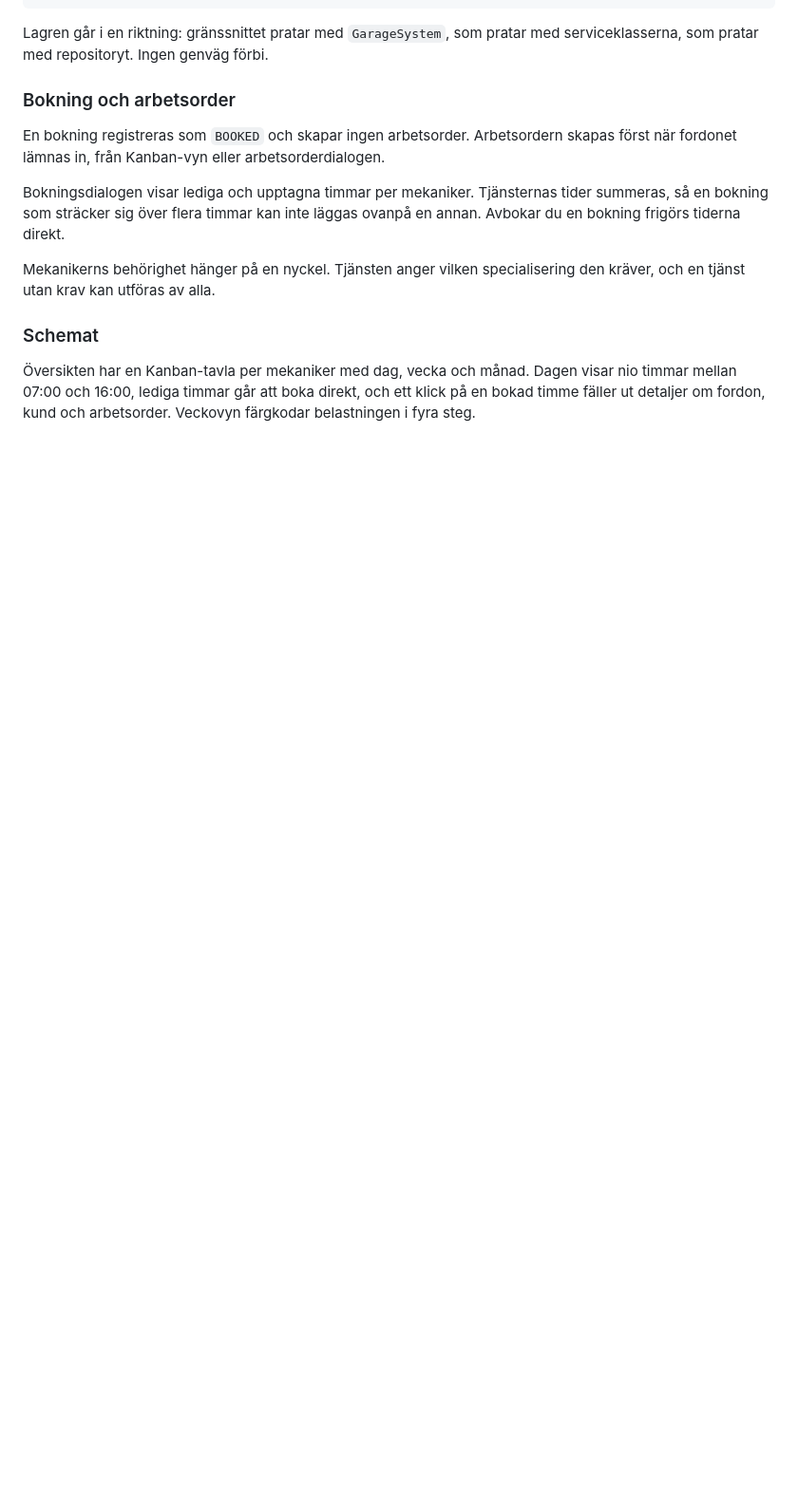
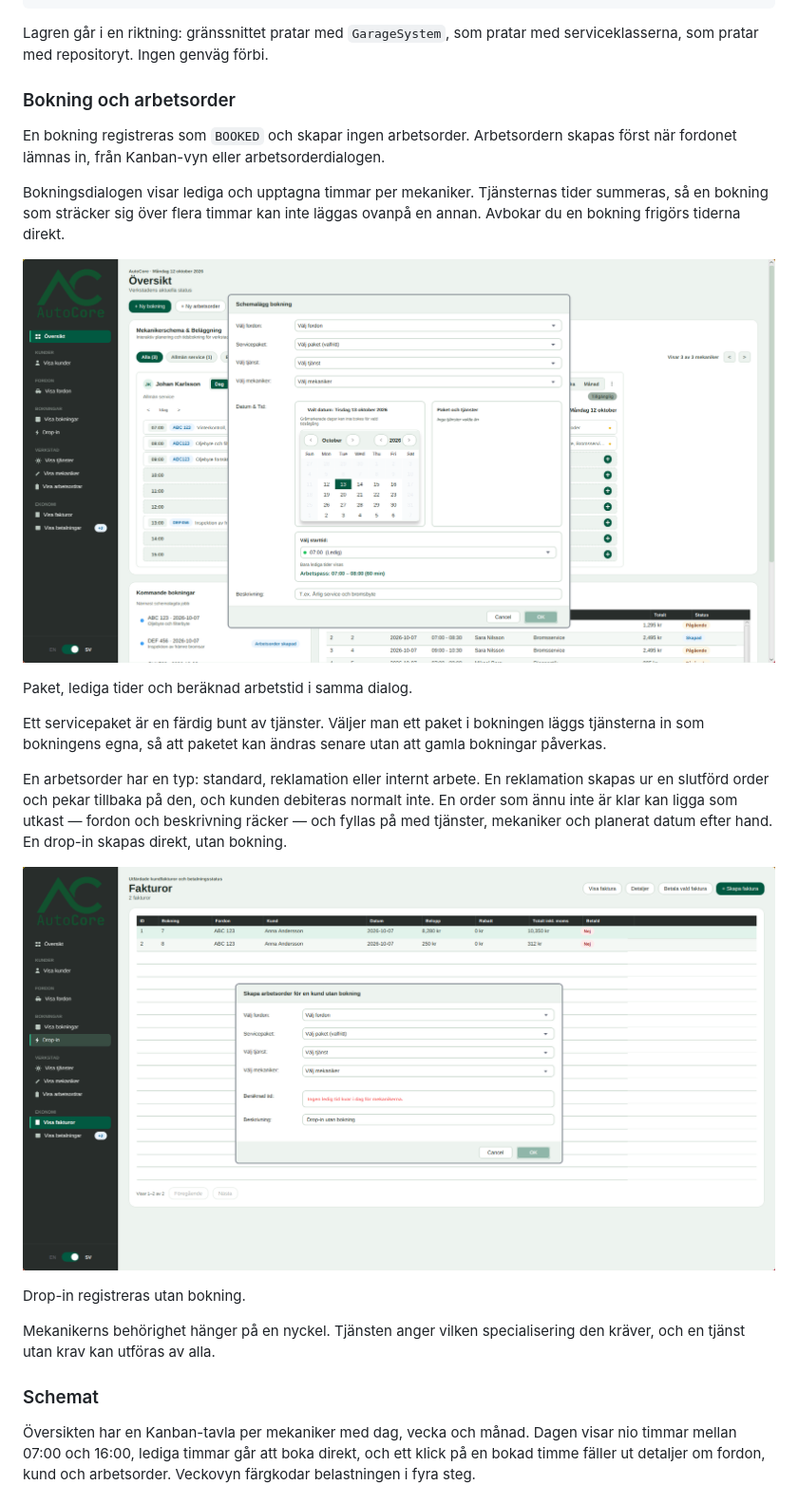
Before and after one commit to alexwest1981/AutoCore, a Markdown page: README.md, the part around one of its changes. Shown at 95% size. GitHub-like rendering; pictures changed too: WigellAutoCore/docs/autocore-booking-dialog.png (added), WigellAutoCore/docs/autocore-dropin.png (added); blank space fills up the shorter version.

```diff
--- a/README.md
+++ b/README.md
@@ -64,6 +61,18 @@ En bokning registreras som `BOOKED` och skapar ingen arbetsorder. Arbetsordern s
 
 Bokningsdialogen visar lediga och upptagna timmar per mekaniker. Tjänsternas tider summeras, så en bokning som sträcker sig över flera timmar kan inte läggas ovanpå en annan. Avbokar du en bokning frigörs tiderna direkt.
 
+![Schemalägg bokning](WigellAutoCore/docs/autocore-booking-dialog.png)
+
+Paket, lediga tider och beräknad arbetstid i samma dialog.
+
+Ett servicepaket är en färdig bunt av tjänster. Väljer man ett paket i bokningen läggs tjänsterna in som bokningens egna, så att paketet kan ändras senare utan att gamla bokningar påverkas.
+
+En arbetsorder har en typ: standard, reklamation eller internt arbete. En reklamation skapas ur en slutförd order och pekar tillbaka på den, och kunden debiteras normalt inte. En order som ännu inte är klar kan ligga som utkast — fordon och beskrivning räcker — och fyllas på med tjänster, mekaniker och planerat datum efter hand. En drop-in skapas direkt, utan bokning.
+
+![Drop-in](WigellAutoCore/docs/autocore-dropin.png)
+
+Drop-in registreras utan bokning.
+
 Mekanikerns behörighet hänger på en nyckel. Tjänsten anger vilken specialisering den kräver, och en tjänst utan krav kan utföras av alla.
 
 ### Schemat
```
Also changed, not shown: other parts of README.md (+25 -22 lines), WigellAutoCore/docs/autocore-invoice.png (added), WigellAutoCore/docs/autocore-overview.png.
